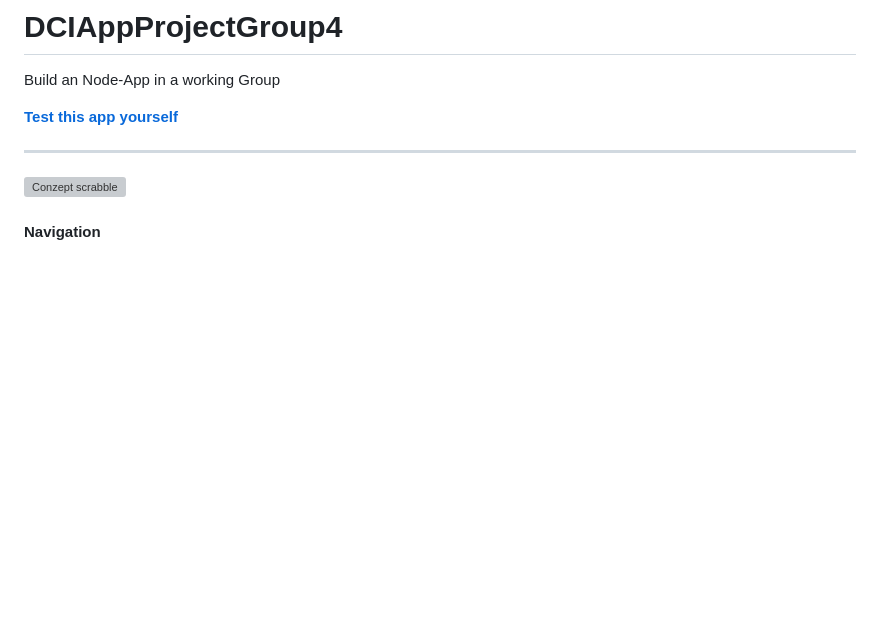
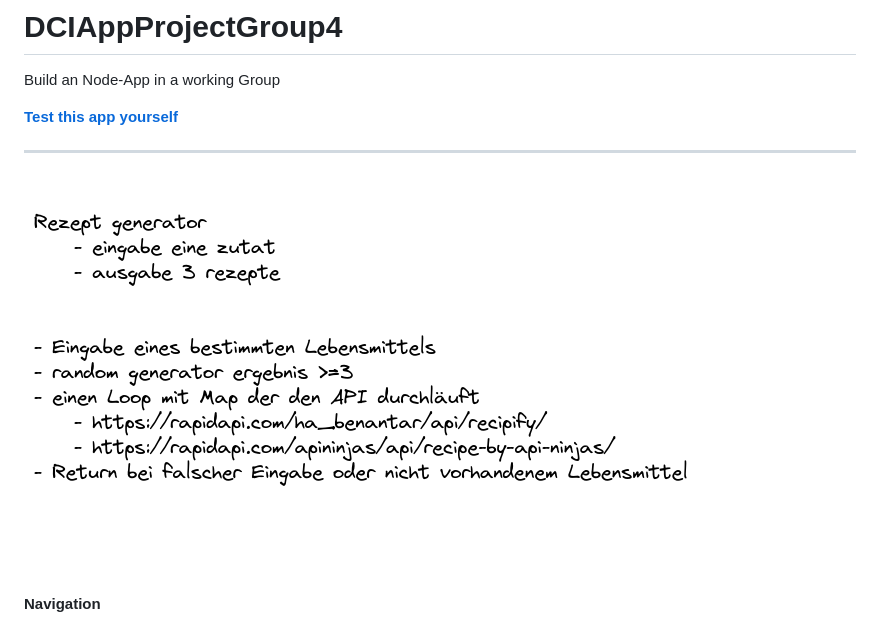
Before and after one commit to DennisPiecha/DCI-Project-Group-4-, a Markdown page: README.md, the part around the change. Drawn GitHub-style; pictures changed too: IMG/brainstorm.png (added); blank space fills up the shorter version; grey boxes are pictures that could not be loaded.

Commit message:
png brainstorm

```diff
--- a/README.md
+++ b/README.md
@@ -6,7 +6,7 @@ Build an Node-App in a working Group
 
 ---
 
-![Conzept scrabble](planning/concept.png)
+![brainstorm scrabble](./IMG/brainstorm.png)
 
 #### Navigation
 
```
